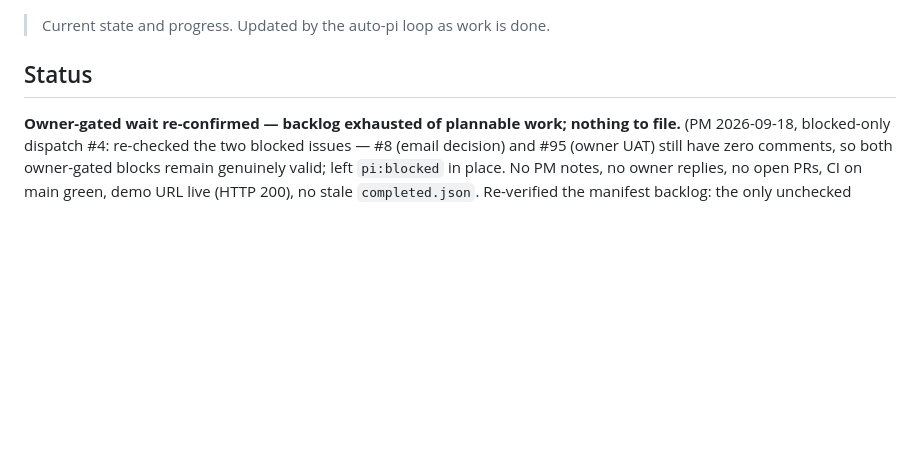
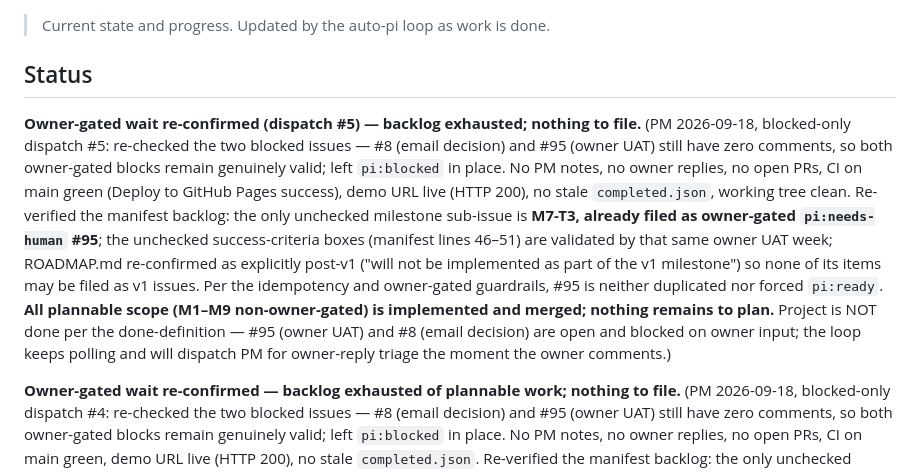
Before and after one commit to AntonLapshin/timeline, a Markdown page: project-state.md, the part around the change. Drawn GitHub-style; blank space fills up the shorter version.

Commit message:
docs: re-confirm owner-gated wait (dispatch #5); backlog exhausted (PM)

```diff
--- a/project-state.md
+++ b/project-state.md
@@ -3,6 +3,24 @@
 > Current state and progress. Updated by the auto-pi loop as work is done.
 
 ## Status
+
+**Owner-gated wait re-confirmed (dispatch #5) — backlog exhausted; nothing to file.**
+(PM 2026-09-18, blocked-only dispatch #5: re-checked the two blocked issues —
+#8 (email decision) and #95 (owner UAT) still have zero comments, so both
+owner-gated blocks remain genuinely valid; left `pi:blocked` in place. No PM
+notes, no owner replies, no open PRs, CI on main green (Deploy to GitHub Pages
+success), demo URL live (HTTP 200), no stale `completed.json`, working tree
+clean. Re-verified the manifest backlog: the only unchecked milestone
+sub-issue is **M7-T3, already filed as owner-gated `pi:needs-human` #95**;
+the unchecked success-criteria boxes (manifest lines 46–51) are validated by
+that same owner UAT week; ROADMAP.md re-confirmed as explicitly post-v1
+("will not be implemented as part of the v1 milestone") so none of its items
+may be filed as v1 issues. Per the idempotency and owner-gated guardrails,
+#95 is neither duplicated nor forced `pi:ready`. **All plannable scope
+(M1–M9 non-owner-gated) is implemented and merged; nothing remains to plan.**
+Project is NOT done per the done-definition — #95 (owner UAT) and #8 (email
+decision) are open and blocked on owner input; the loop keeps polling and
+will dispatch PM for owner-reply triage the moment the owner comments.)
 
 **Owner-gated wait re-confirmed — backlog exhausted of plannable work; nothing to file.**
 (PM 2026-09-18, blocked-only dispatch #4: re-checked the two blocked issues —
```
